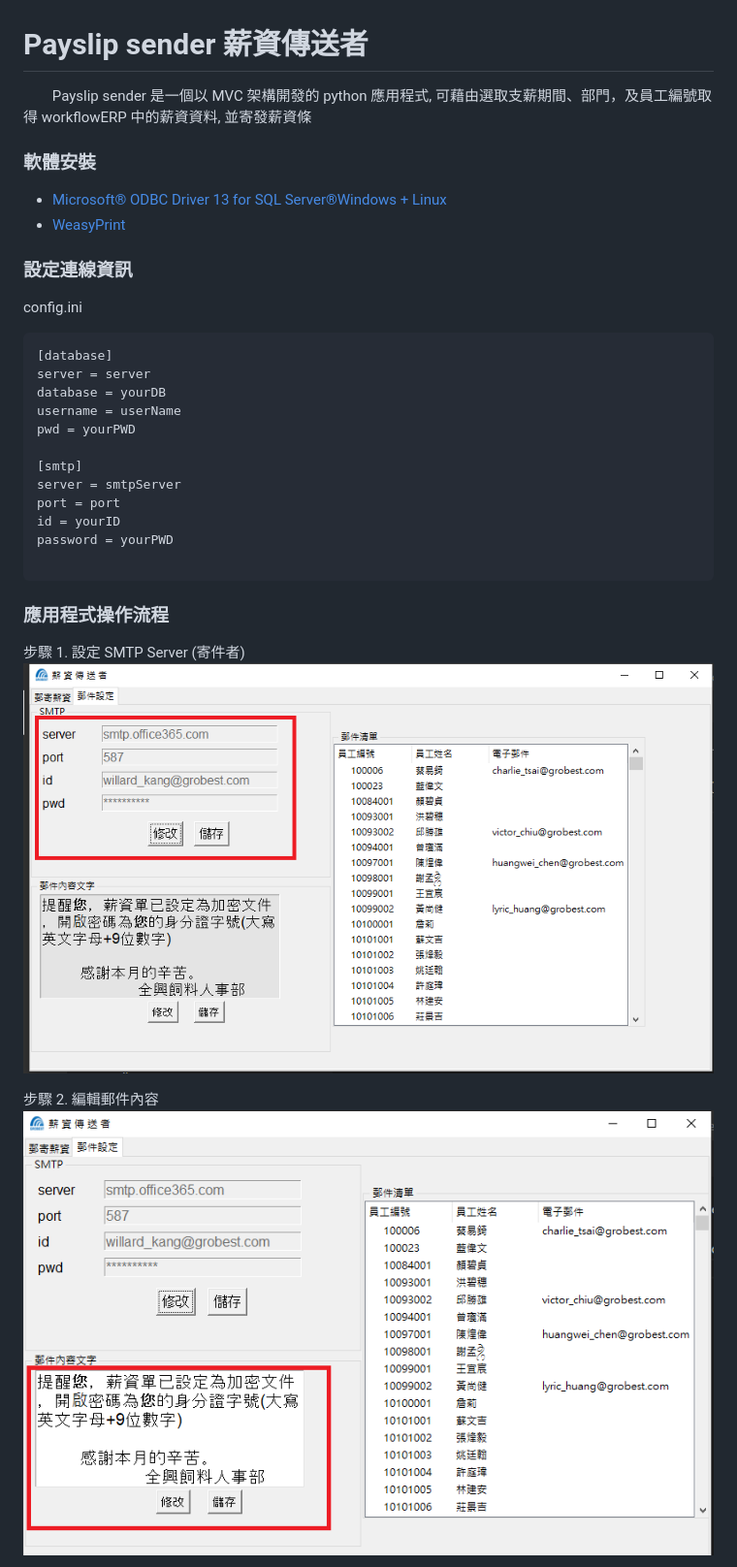
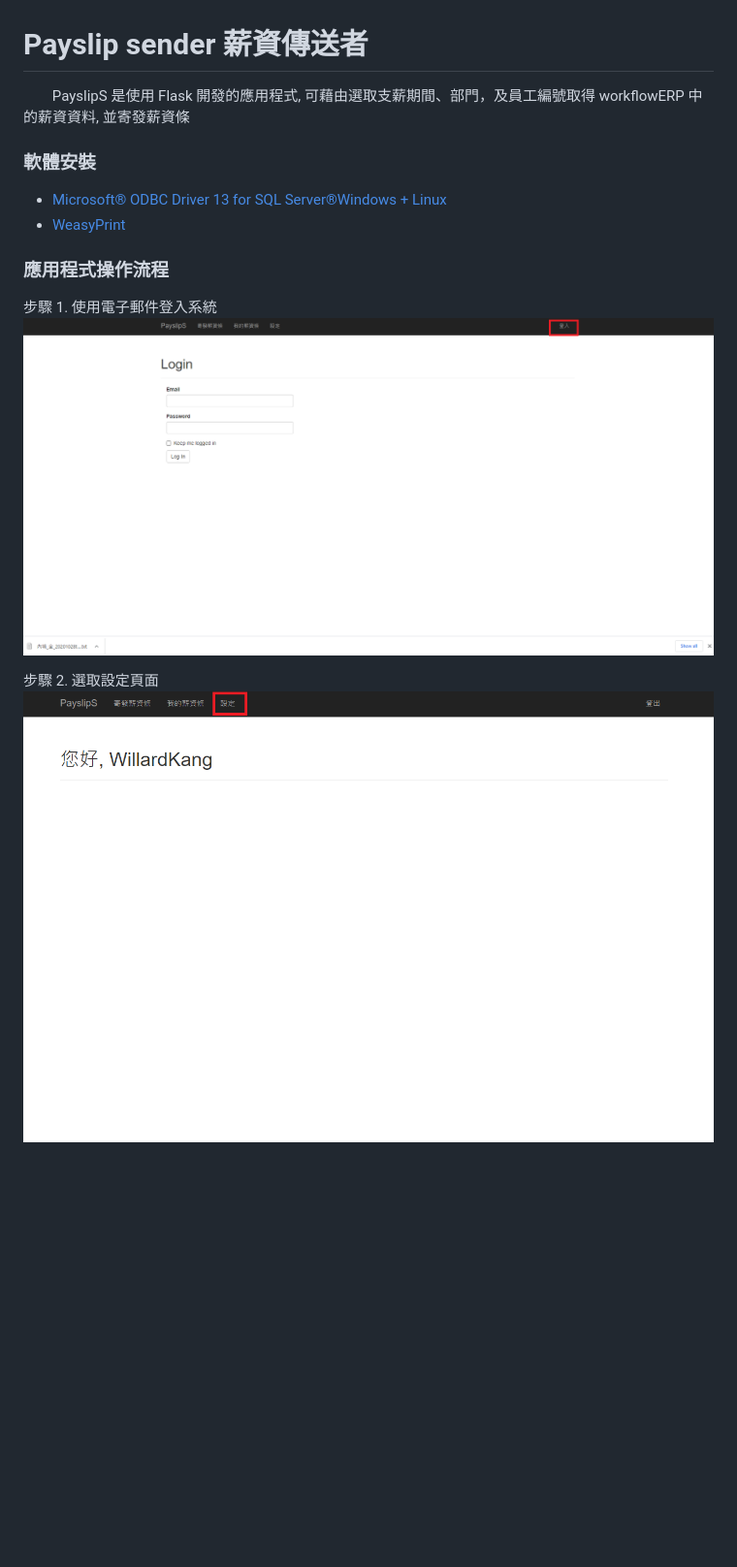
Before and after one commit to FMburger/Python-PayslipS, a Markdown page: README.md, the part around the change printed below. Shown: that part at 97% size. Drawn GitHub-style; pictures changed too: img/1.使用電子郵件登入系統.png (added), img/2.選取設定頁面.png (added); blank space fills up the shorter version.

````diff
--- a/README.md
+++ b/README.md
@@ -1,32 +1,14 @@
 # Payslip sender 薪資傳送者
 
-&nbsp;&nbsp;&nbsp;&nbsp;&nbsp;&nbsp;&nbsp;&nbsp;Payslip sender 是一個以 MVC 架構開發的 python 應用程式, 可藉由選取支薪期間、部門，及員工編號取得 workflowERP 中的薪資資料, 並寄發薪資條
+&nbsp;&nbsp;&nbsp;&nbsp;&nbsp;&nbsp;&nbsp;&nbsp;PayslipS 是使用 Flask 開發的應用程式, 可藉由選取支薪期間、部門，及員工編號取得 workflowERP 中的薪資資料, 並寄發薪資條
 
 ### 軟體安裝
 * [Microsoft® ODBC Driver 13 for SQL Server®Windows + Linux](https://www.microsoft.com/en-us/download/details.aspx?id=50420)
 * [WeasyPrint](https://weasyprint.readthedocs.io/en/stable/install.html#msys2-gtk)
 
-### 設定連線資訊
-
-config.ini
-
-```
-[database]
-server = server
-database = yourDB
-username = userName
-pwd = yourPWD
-
-[smtp]
-server = smtpServer
-port = port
-id = yourID
-password = yourPWD
-
-```
 
 ### 應用程式操作流程
-步驟 1. 設定 SMTP Server (寄件者) ![step1](img/step1.png)
+步驟 1. 使用電子郵件登入系統 ![step1](img/1.使用電子郵件登入系統.png)
 
-步驟 2. 編輯郵件內容 ![step2](img/step2.png)
+步驟 2. 選取設定頁面 ![step2](img/2.選取設定頁面.png)
 
````
Also changed, not shown: other parts of README.md (+5 -3 lines), img/3.輸入電子郵件資料.PNG (added), img/4.儲存資料並點擊跳至郵寄頁面.png (added), img/5.選取郵寄對象並寄發薪資條.PNG (added), img/6.使用完記得登出.png (added), 6 other files.
